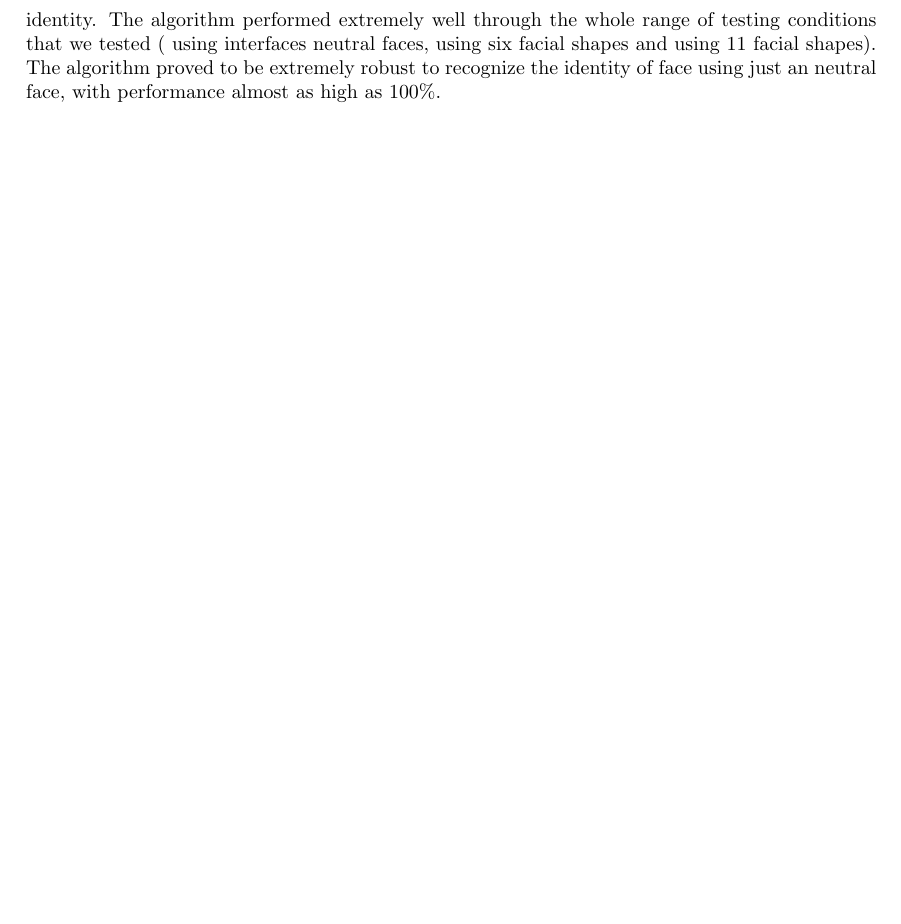
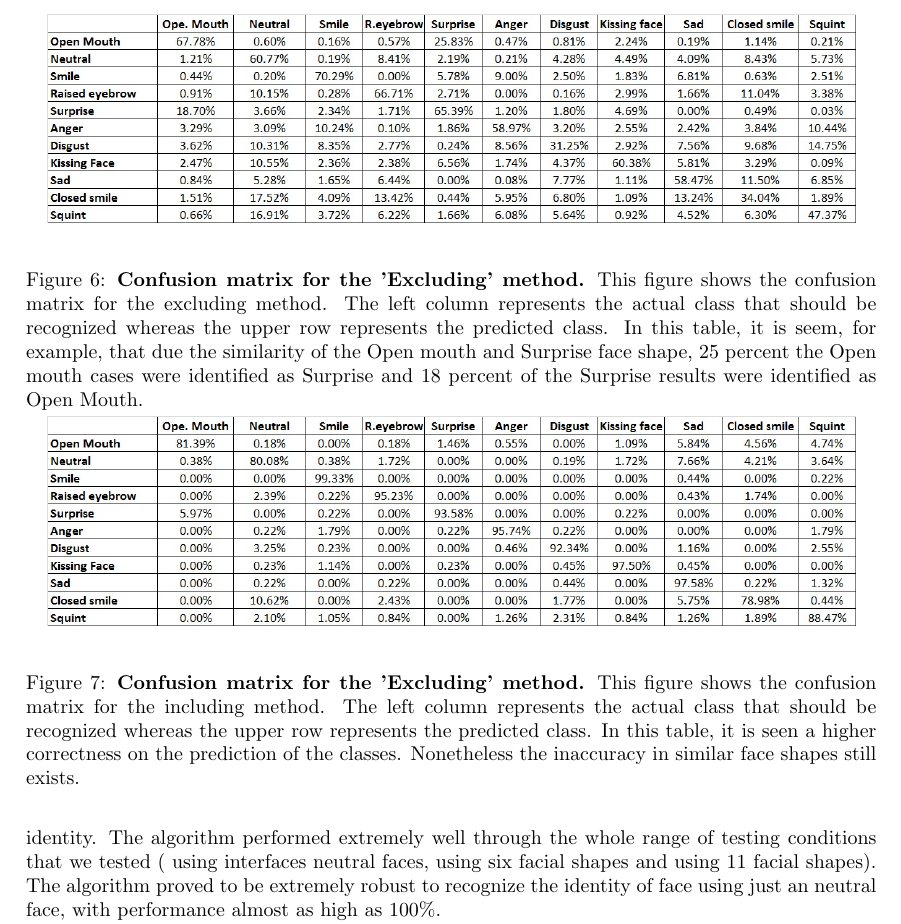
Before and after one commit to drozado/facialExpressionRecognitionPaper, a LaTeX document (document.tex): part of page 9 of 11, cut at the place of the change, the shorter picture padded with empty space. Compiled offline with pdfLaTeX.

Commit message:
Confusion Matrix images were included on the paper

```diff
--- a/document.tex
+++ b/document.tex
@@ -353,6 +353,36 @@ as the number of people increased.}
 \end{figure}
 
 
+\begin{figure}[ht]
+\begin{center}
+\vspace{-3mm}
+\includegraphics[width=0.95\textwidth]{figures/confusionExcluding.jpg}
+\end{center}
+\caption{\textbf{Confusion matrix for the 'Excluding' method.} This figure shows
+the confusion matrix for the excluding method. The left column represents the
+actual class that should be recognized whereas the upper row represents the
+predicted class. In this table, it is seem, for example, that due the similarity
+of the Open mouth and Surprise face shape, 25 percent the Open mouth cases were
+identified as Surprise and 18 percent of the Surprise results were identified as
+Open Mouth.}
+\label{coExcluding}
+\end{figure}
+
+\begin{figure}[ht]
+\begin{center}
+\vspace{-3mm}
+\includegraphics[width=0.95\textwidth]{figures/confusionIncluding.jpg}
+\end{center}
+\caption{\textbf{Confusion matrix for the 'Excluding' method.} This figure
+shows the confusion matrix for the including method. The left column represents
+the actual class that should be recognized whereas the upper row represents the
+predicted class. In this table, it is seen a higher correctness on the
+prediction  of the classes. Nonetheless the inaccuracy in similar face shapes
+still exists. }
+\label{coIncluding}
+\end{figure}
+
+
 \subsection{Recognizing Face Expressions results by changing the number of
 classes}
 
```
Also changed, not shown: figures/confusionExcluding.jpg (added), figures/confusionIncluding.jpg (added).
